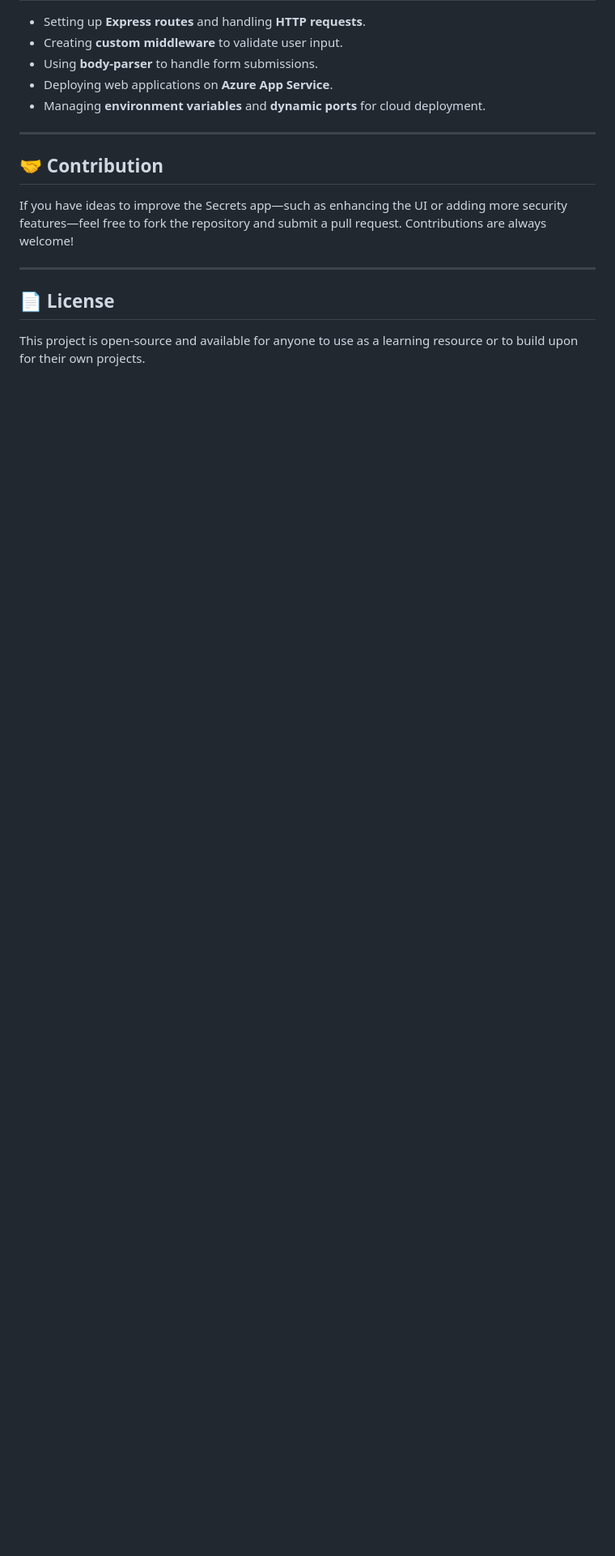
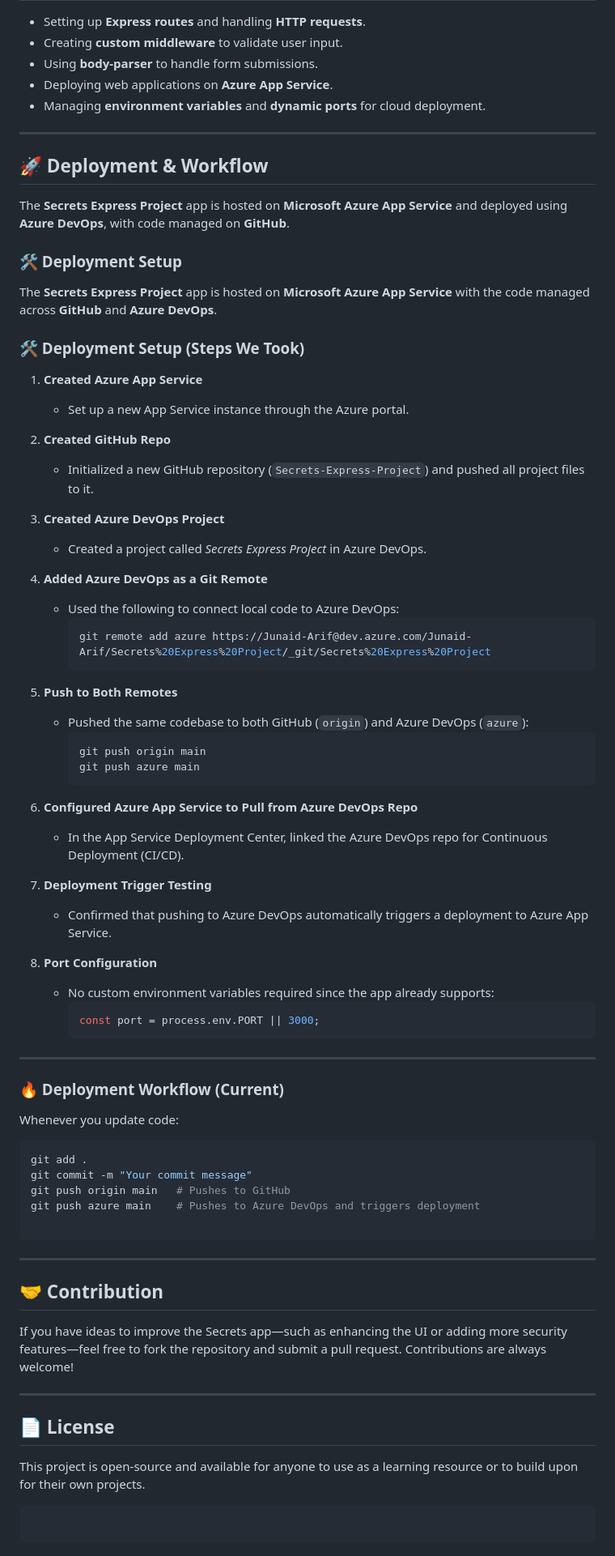
Before and after one commit to junaid-mohammad/Open-Sesame, a Markdown page: README.md, the part around the change printed below. Shown: that part at 81% size. Rendered like a GitHub page; blank space fills up the shorter version.

````diff
--- a/README.md
+++ b/README.md
@@ -76,6 +55,73 @@ The Secrets Login App is deployed on **Microsoft Azure** using **App Service**.
 
 ---
 
+## 🚀 Deployment & Workflow
+
+The **Secrets Express Project** app is hosted on **Microsoft Azure App Service** and deployed using **Azure DevOps**, with code managed on **GitHub**.
+
+### 🛠 Deployment Setup
+
+The **Secrets Express Project** app is hosted on **Microsoft Azure App Service** with the code managed across **GitHub** and **Azure DevOps**.
+
+### 🛠 Deployment Setup (Steps We Took)
+
+1. **Created Azure App Service**
+
+   - Set up a new App Service instance through the Azure portal.
+
+2. **Created GitHub Repo**
+
+   - Initialized a new GitHub repository (`Secrets-Express-Project`) and pushed all project files to it.
+
+3. **Created Azure DevOps Project**
+
+   - Created a project called _Secrets Express Project_ in Azure DevOps.
+
+4. **Added Azure DevOps as a Git Remote**
+
+   - Used the following to connect local code to Azure DevOps:
+     ```bash
+     git remote add azure https://Junaid-Arif@dev.azure.com/Junaid-Arif/Secrets%20Express%20Project/_git/Secrets%20Express%20Project
+     ```
+
+5. **Push to Both Remotes**
+
+   - Pushed the same codebase to both GitHub (`origin`) and Azure DevOps (`azure`):
+     ```bash
+     git push origin main
+     git push azure main
+     ```
+
+6. **Configured Azure App Service to Pull from Azure DevOps Repo**
+
+   - In the App Service Deployment Center, linked the Azure DevOps repo for Continuous Deployment (CI/CD).
+
+7. **Deployment Trigger Testing**
+
+   - Confirmed that pushing to Azure DevOps automatically triggers a deployment to Azure App Service.
+
+8. **Port Configuration**
+   - No custom environment variables required since the app already supports:
+     ```javascript
+     const port = process.env.PORT || 3000;
+     ```
+
+---
+
+### 🔥 Deployment Workflow (Current)
+
+Whenever you update code:
+
+```bash
+git add .
+git commit -m "Your commit message"
+git push origin main   # Pushes to GitHub
+git push azure main    # Pushes to Azure DevOps and triggers deployment
+
+```
+
+---
+
 ## 🤝 Contribution
 
 If you have ideas to improve the Secrets app—such as enhancing the UI or adding more security features—feel free to fork the repository and submit a pull request. Contributions are always welcome!
@@ -85,3 +131,7 @@ If you have ideas to improve the Secrets app—such as enhancing the UI or addin
 ## 📄 License
 
 This project is open-source and available for anyone to use as a learning resource or to build upon for their own projects.
+
+```
+
+```
````
Also changed, not shown: other parts of README.md (+0 -21 lines).
